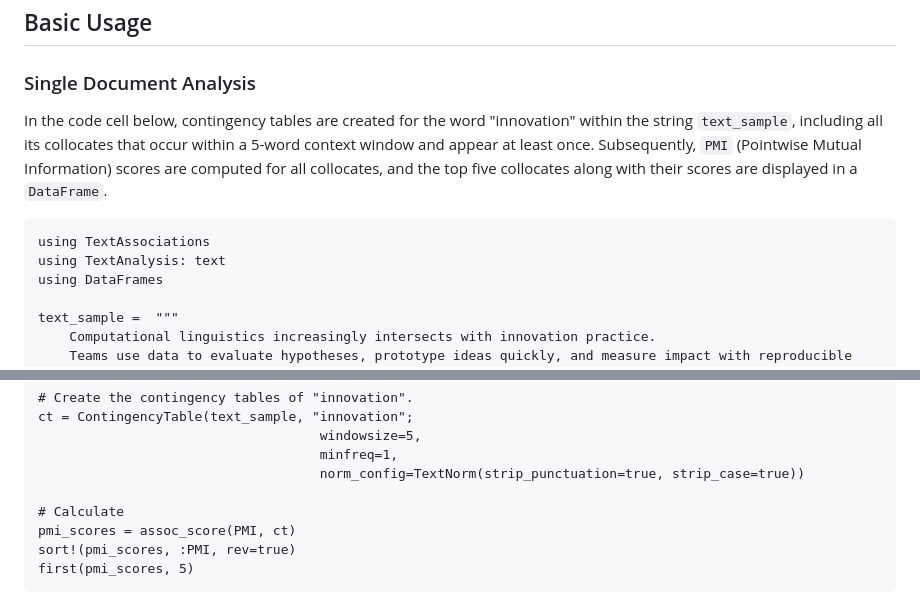
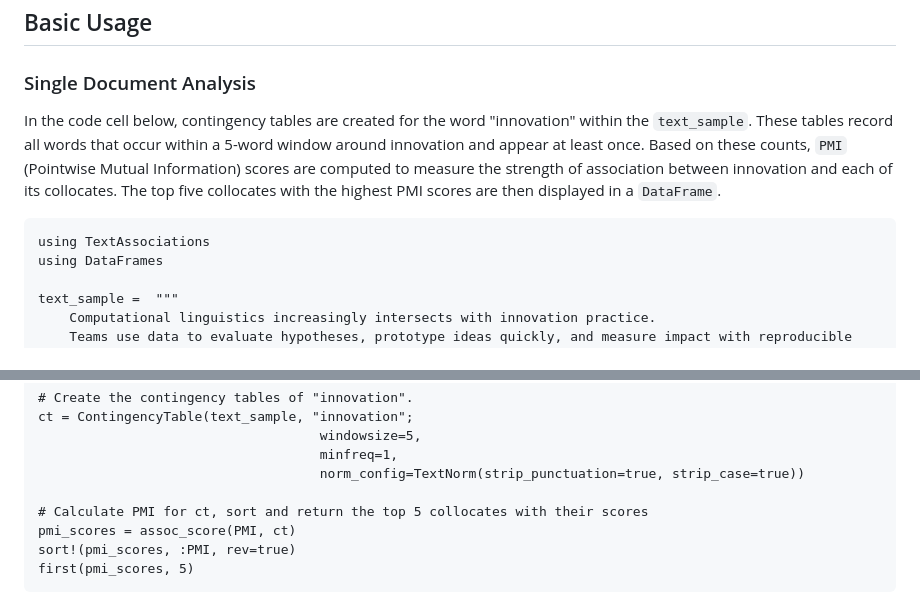
Before and after one commit to atantos/TextAssociations.jl, a Markdown page: docs/src/index.md, 2 parts joined by grey strips. Drawn GitHub-style.

Commit message:
Improved the descriptive text in index.md.

````diff
--- a/docs/src/index.md
+++ b/docs/src/index.md
@@ -105,12 +105,10 @@ section.
 
 ### Single Document Analysis
 
-In the code cell below, contingency tables are created for the word "innovation" within the string `text_sample`, including all its collocates that occur within a 5-word context window and appear at least once.
-Subsequently, `PMI` (Pointwise Mutual Information) scores are computed for all collocates, and the top five collocates along with their scores are displayed in a `DataFrame`.
+In the code cell below, contingency tables are created for the word "innovation" within the `text_sample`. These tables record all words that occur within a 5-word window around innovation and appear at least once. Based on these counts, `PMI` (Pointwise Mutual Information) scores are computed to measure the strength of association between innovation and each of its collocates. The top five collocates with the highest PMI scores are then displayed in a `DataFrame`.
 
 ```@example basic
 using TextAssociations
-using TextAnalysis: text
 using DataFrames
 
 text_sample =  """
@@ -126,7 +124,7 @@ ct = ContingencyTable(text_sample, "innovation";
                                     minfreq=1,
                                     norm_config=TextNorm(strip_punctuation=true, strip_case=true))
 
-# Calculate
+# Calculate PMI for ct, sort and return the top 5 collocates with their scores
 pmi_scores = assoc_score(PMI, ct)
 sort!(pmi_scores, :PMI, rev=true)
 first(pmi_scores, 5)
````
